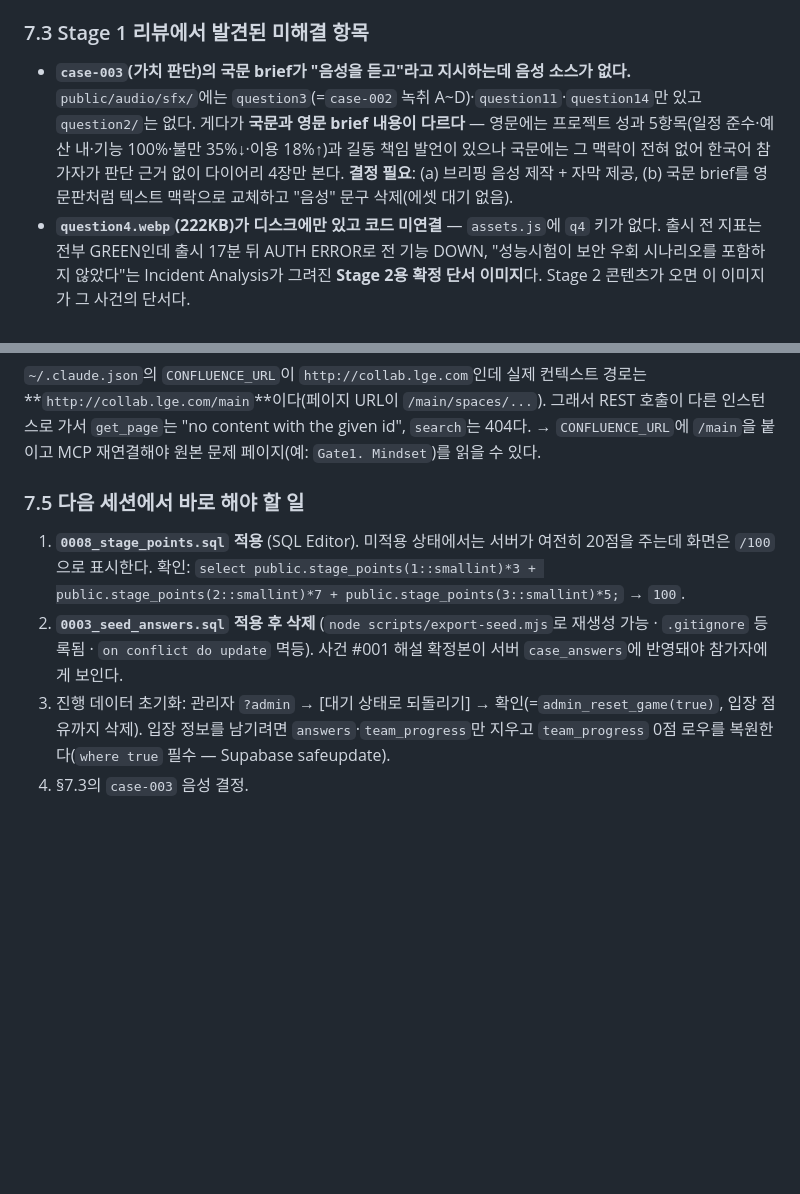
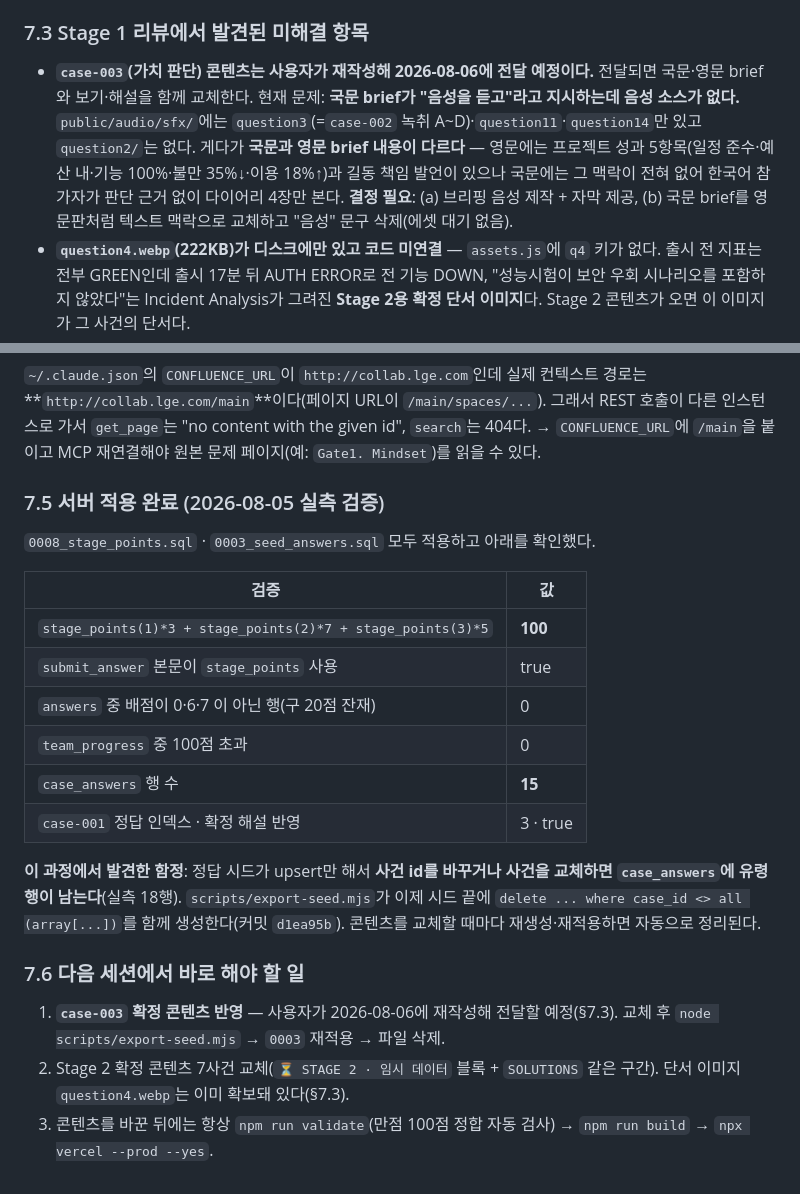
Before and after one commit to eunalee82/PMC_Round2, a Markdown page: docs/handoff.md, 2 parts joined by grey strips. Drawn GitHub-style; blank space fills up the shorter version.

Commit message:
docs(handoff): 서버 적용 완료 검증 기록 + case-003 재작성 대기 반영
0008(배점 100점)·0003(정답 시드) 적용 후 실측 검증값을 남겼다.
정답 시드 upsert 가 유령 행을 남기던 함정과 그 수정(d1ea95b)도 기록.
case-003 콘텐츠는 2026-08-06 사용자 재작성 전달 예정.

🤖 Generated with Claude Code

```diff
--- a/docs/handoff.md
+++ b/docs/handoff.md
@@ -227,7 +227,7 @@ Stage 3 아이템(배째 마스터)
 
 ### 7.3 Stage 1 리뷰에서 발견된 미해결 항목
 
-- **`case-003`(가치 판단)의 국문 brief가 "음성을 듣고"라고 지시하는데 음성 소스가 없다.** `public/audio/sfx/`에는 `question3`(=`case-002` 녹취 A~D)·`question11`·`question14`만 있고 `question2/`는 없다. 게다가 **국문과 영문 brief 내용이 다르다** — 영문에는 프로젝트 성과 5항목(일정 준수·예산 내·기능 100%·불만 35%↓·이용 18%↑)과 길동 책임 발언이 있으나 국문에는 그 맥락이 전혀 없어 한국어 참가자가 판단 근거 없이 다이어리 4장만 본다. **결정 필요**: (a) 브리핑 음성 제작 + 자막 제공, (b) 국문 brief를 영문판처럼 텍스트 맥락으로 교체하고 "음성" 문구 삭제(에셋 대기 없음).
+- **`case-003`(가치 판단) 콘텐츠는 사용자가 재작성해 2026-08-06에 전달 예정이다.** 전달되면 국문·영문 brief와 보기·해설을 함께 교체한다. 현재 문제: **국문 brief가 "음성을 듣고"라고 지시하는데 음성 소스가 없다.** `public/audio/sfx/`에는 `question3`(=`case-002` 녹취 A~D)·`question11`·`question14`만 있고 `question2/`는 없다. 게다가 **국문과 영문 brief 내용이 다르다** — 영문에는 프로젝트 성과 5항목(일정 준수·예산 내·기능 100%·불만 35%↓·이용 18%↑)과 길동 책임 발언이 있으나 국문에는 그 맥락이 전혀 없어 한국어 참가자가 판단 근거 없이 다이어리 4장만 본다. **결정 필요**: (a) 브리핑 음성 제작 + 자막 제공, (b) 국문 brief를 영문판처럼 텍스트 맥락으로 교체하고 "음성" 문구 삭제(에셋 대기 없음).
 - **`question4.webp`(222KB)가 디스크에만 있고 코드 미연결** — `assets.js`에 `q4` 키가 없다. 출시 전 지표는 전부 GREEN인데 출시 17분 뒤 AUTH ERROR로 전 기능 DOWN, "성능시험이 보안 우회 시나리오를 포함하지 않았다"는 Incident Analysis가 그려진 **Stage 2용 확정 단서 이미지**다. Stage 2 콘텐츠가 오면 이 이미지가 그 사건의 단서다.
 - **에셋 키 ↔ 사건 순번 불일치**(2↔3 순서 교체 잔재): `case-002`가 `q3`/`q3_1~4`, `case-003`이 `q2_1~4`를 쓴다. `docs/assets-list.md`도 교체 전 번호(#014·#021)로 남아 있다. 동작은 정상이나 다음 사람이 헷갈린다.
 - `case-002` 국문 brief는 문자열 안 `\n`과 `join('\n')`이 섞여 줄 간격이 불규칙하다. 또 국문 prompt("가장 부적절한 대화")보다 **영문 prompt가 Mindset 이름을 명시해 힌트를 더 준다**.
@@ -236,9 +236,23 @@ Stage 3 아이템(배째 마스터)
 
 `~/.claude.json`의 `CONFLUENCE_URL`이 `http://collab.lge.com`인데 실제 컨텍스트 경로는 **`http://collab.lge.com/main`**이다(페이지 URL이 `/main/spaces/...`). 그래서 REST 호출이 다른 인스턴스로 가서 `get_page`는 "no content with the given id", `search`는 404다. → `CONFLUENCE_URL`에 `/main`을 붙이고 MCP 재연결해야 원본 문제 페이지(예: `Gate1. Mindset`)를 읽을 수 있다.
 
-### 7.5 다음 세션에서 바로 해야 할 일
+### 7.5 서버 적용 완료 (2026-08-05 실측 검증)
 
-1. **`0008_stage_points.sql` 적용** (SQL Editor). 미적용 상태에서는 서버가 여전히 20점을 주는데 화면은 `/100`으로 표시한다. 확인: `select public.stage_points(1::smallint)*3 + public.stage_points(2::smallint)*7 + public.stage_points(3::smallint)*5;` → `100`.
-2. **`0003_seed_answers.sql` 적용 후 삭제** (`node scripts/export-seed.mjs`로 재생성 가능 · `.gitignore` 등록됨 · `on conflict do update` 멱등). 사건 #001 해설 확정본이 서버 `case_answers`에 반영돼야 참가자에게 보인다.
-3. 진행 데이터 초기화: 관리자 `?admin` → [대기 상태로 되돌리기] → 확인(=`admin_reset_game(true)`, 입장 점유까지 삭제). 입장 정보를 남기려면 `answers`·`team_progress`만 지우고 `team_progress` 0점 로우를 복원한다(`where true` 필수 — Supabase safeupdate).
-4. §7.3의 `case-003` 음성 결정.
+`0008_stage_points.sql` · `0003_seed_answers.sql` 모두 적용하고 아래를 확인했다.
+
+| 검증 | 값 |
+|---|---|
+| `stage_points(1)*3 + stage_points(2)*7 + stage_points(3)*5` | **100** |
+| `submit_answer` 본문이 `stage_points` 사용 | true |
+| `answers` 중 배점이 0·6·7 이 아닌 행(구 20점 잔재) | 0 |
+| `team_progress` 중 100점 초과 | 0 |
+| `case_answers` 행 수 | **15** |
+| `case-001` 정답 인덱스 · 확정 해설 반영 | 3 · true |
+
+**이 과정에서 발견한 함정**: 정답 시드가 upsert만 해서 **사건 id를 바꾸거나 사건을 교체하면 `case_answers`에 유령 행이 남는다**(실측 18행). `scripts/export-seed.mjs`가 이제 시드 끝에 `delete ... where case_id <> all (array[...])`를 함께 생성한다(커밋 `d1ea95b`). 콘텐츠를 교체할 때마다 재생성·재적용하면 자동으로 정리된다.
+
+### 7.6 다음 세션에서 바로 해야 할 일
+
+1. **`case-003` 확정 콘텐츠 반영** — 사용자가 2026-08-06에 재작성해 전달할 예정(§7.3). 교체 후 `node scripts/export-seed.mjs` → `0003` 재적용 → 파일 삭제.
+2. Stage 2 확정 콘텐츠 7사건 교체(`⏳ STAGE 2 · 임시 데이터` 블록 + `SOLUTIONS` 같은 구간). 단서 이미지 `question4.webp`는 이미 확보돼 있다(§7.3).
+3. 콘텐츠를 바꾼 뒤에는 항상 `npm run validate`(만점 100점 정합 자동 검사) → `npm run build` → `npx vercel --prod --yes`.
```
